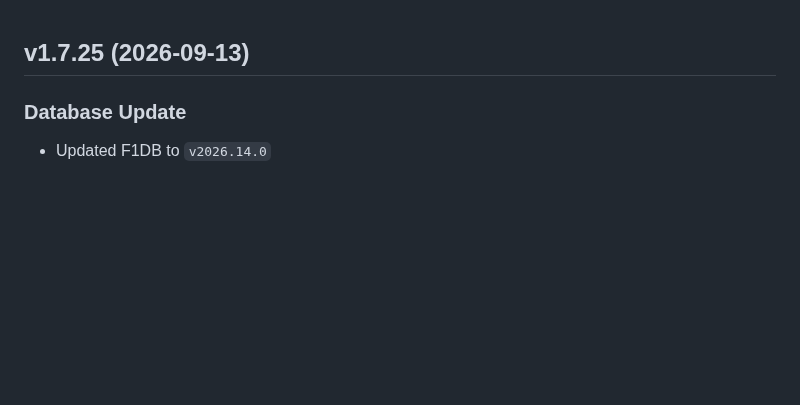
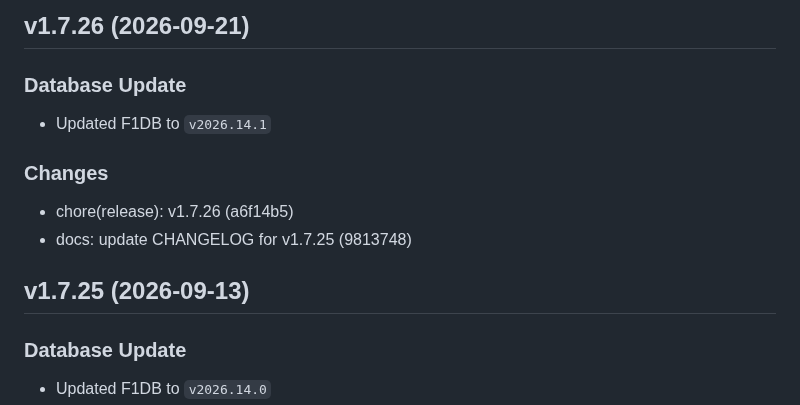
Before and after one commit to FrancoStino/F1-GraphQL-API, a Markdown page: CHANGELOG.md, the part around the change. Rendered like a GitHub page; blank space fills up the shorter version.

Commit message:
docs: update CHANGELOG for v1.7.26

```diff
--- a/CHANGELOG.md
+++ b/CHANGELOG.md
@@ -1,3 +1,12 @@
+## v1.7.26 (2026-09-21)
+
+### Database Update
+- Updated F1DB to `v2026.14.1`
+
+### Changes
+- chore(release): v1.7.26 (a6f14b5)
+- docs: update CHANGELOG for v1.7.25 (9813748)
+
 ## v1.7.25 (2026-09-13)
 
 ### Database Update
```
